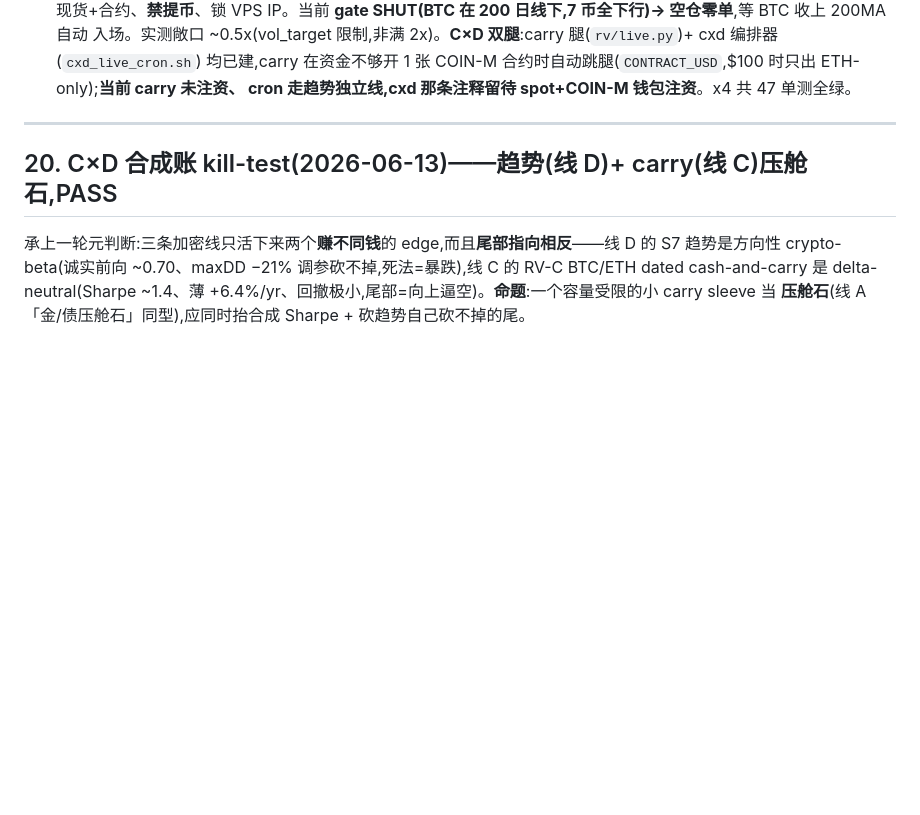
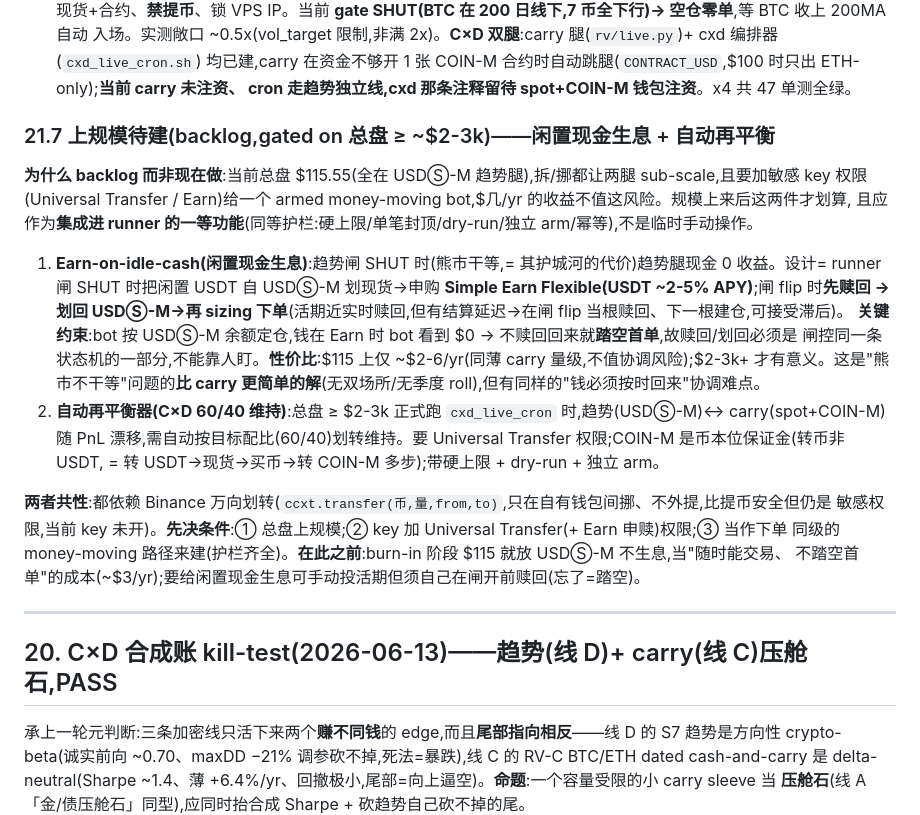
Before and after one commit to Alyaloale/qount, a Markdown page: docs/crypto-x4-plan.md, the part around the change. Rendered like a GitHub page; blank space fills up the shorter version.

Commit message:
docs(x4): §21.7 上规模待建 backlog — 闲置现金生息(Earn) + 自动再平衡
记入两个 gated-on-scale(总盘≥~$2-3k)的延后功能:① Earn-on-idle-cash(闸 SHUT
时闲置 USDT 投 Simple Earn Flexible、闸 flip 先赎回再建仓,须并入闸控状态机防踏空首
单);② C×D 60/40 自动再平衡器。共性=依赖 Binance 万向划转(敏感权限,当前 key 未开)
+ 须作下单同级 money-moving 路径(硬上限/dry-run/独立 arm)。$115 量级不做(~$3/yr
不值协调风险),burn-in 就放 USDⓈ-M 不生息当随时可交易成本。

Co-Authored-By: Claude Opus 4.8 <noreply@anthropic.com>

```diff
--- a/docs/crypto-x4-plan.md
+++ b/docs/crypto-x4-plan.md
@@ -368,6 +368,27 @@ curl + ccxt,`build_exchange` 读 `QOUNT_HTTPS_PROXY`);③ **预检** `curl api.b
   入场。实测敞口 ~0.5x(vol_target 限制,非满 2x)。**C×D 双腿**:carry 腿(`rv/live.py`)+ cxd 编排器(`cxd_live_cron.sh`)
   均已建,carry 在资金不够开 1 张 COIN-M 合约时自动跳腿(`CONTRACT_USD`,$100 时只出 ETH-only);**当前 carry 未注资、
   cron 走趋势独立线,cxd 那条注释留待 spot+COIN-M 钱包注资**。x4 共 47 单测全绿。
+
+### 21.7 上规模待建(backlog,gated on 总盘 ≥ ~$2-3k)——闲置现金生息 + 自动再平衡
+
+**为什么 backlog 而非现在做**:当前总盘 $115.55(全在 USDⓈ-M 趋势腿),拆/挪都让两腿 sub-scale,且要加敏感 key
+权限(Universal Transfer / Earn)给一个 armed money-moving bot,$几/yr 的收益不值这风险。规模上来后这两件才划算,
+且应作为**集成进 runner 的一等功能**(同等护栏:硬上限/单笔封顶/dry-run/独立 arm/幂等),不是临时手动操作。
+
+1. **Earn-on-idle-cash(闲置现金生息)**:趋势闸 SHUT 时(熊市干等,= 其护城河的代价)趋势腿现金 0 收益。设计=
+   runner 闸 SHUT 时把闲置 USDT 自 USDⓈ-M 划现货→申购 **Simple Earn Flexible(USDT ~2-5% APY)**;闸 flip 时**先赎回
+   →划回 USDⓈ-M→再 sizing 下单**(活期近实时赎回,但有结算延迟→在闸 flip 当根赎回、下一根建仓,可接受滞后)。
+   **关键约束**:bot 按 USDⓈ-M 余额定仓,钱在 Earn 时 bot 看到 $0 → 不赎回回来就**踏空首单**,故赎回/划回必须是
+   闸控同一条状态机的一部分,不能靠人盯。**性价比**:$115 上仅 ~$2-6/yr(同薄 carry 量级,不值协调风险);$2-3k+
+   才有意义。这是"熊市不干等"问题的**比 carry 更简单的解**(无双场所/无季度 roll),但有同样的"钱必须按时回来"协调难点。
+2. **自动再平衡器(C×D 60/40 维持)**:总盘 ≥ $2-3k 正式跑 `cxd_live_cron` 时,趋势(USDⓈ-M)↔ carry(spot+COIN-M)
+   随 PnL 漂移,需自动按目标配比(60/40)划转维持。要 Universal Transfer 权限;COIN-M 是币本位保证金(转币非 USDT,
+   = 转 USDT→现货→买币→转 COIN-M 多步);带硬上限 + dry-run + 独立 arm。
+
+**两者共性**:都依赖 Binance 万向划转(`ccxt.transfer(币,量,from,to)`,只在自有钱包间挪、不外提,比提币安全但仍是
+敏感权限,当前 key 未开)。**先决条件**:① 总盘上规模;② key 加 Universal Transfer(+ Earn 申赎)权限;③ 当作下单
+同级的 money-moving 路径来建(护栏齐全)。**在此之前**:burn-in 阶段 $115 就放 USDⓈ-M 不生息,当"随时能交易、
+不踏空首单"的成本(~$3/yr);要给闲置现金生息可手动投活期但须自己在闸开前赎回(忘了=踏空)。
 
 ---
 
```
